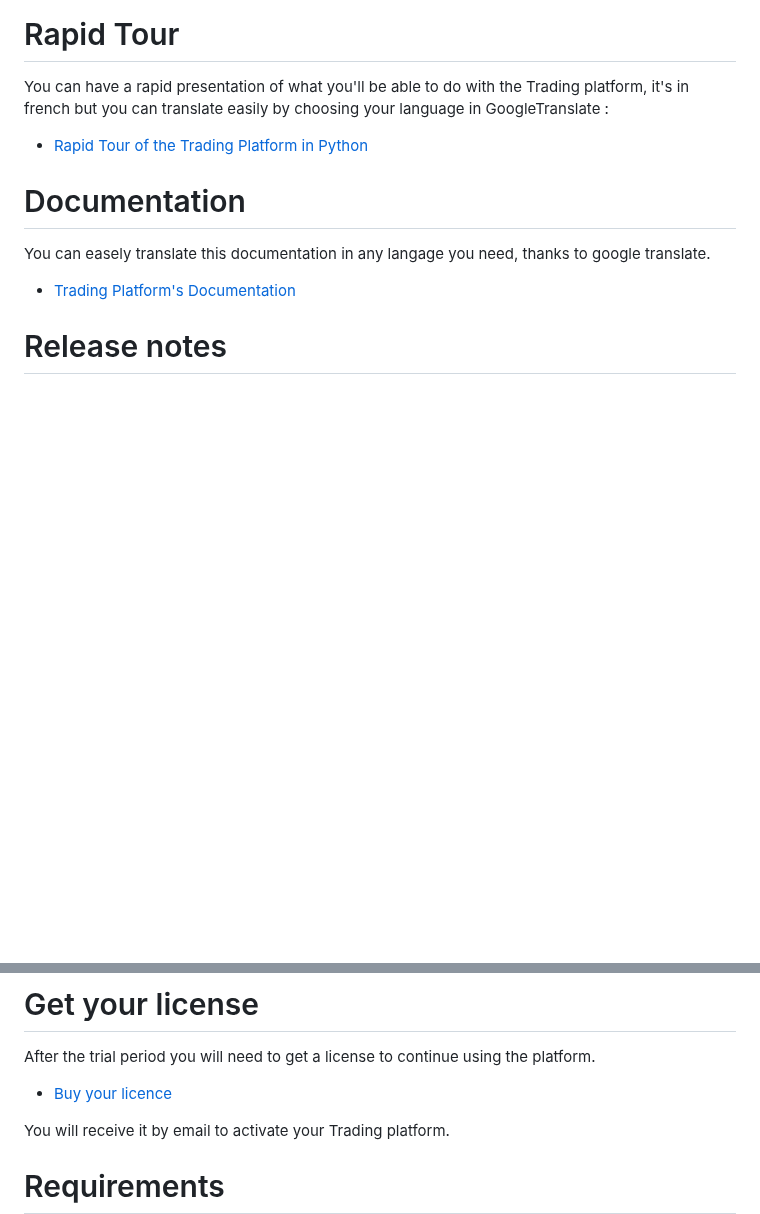
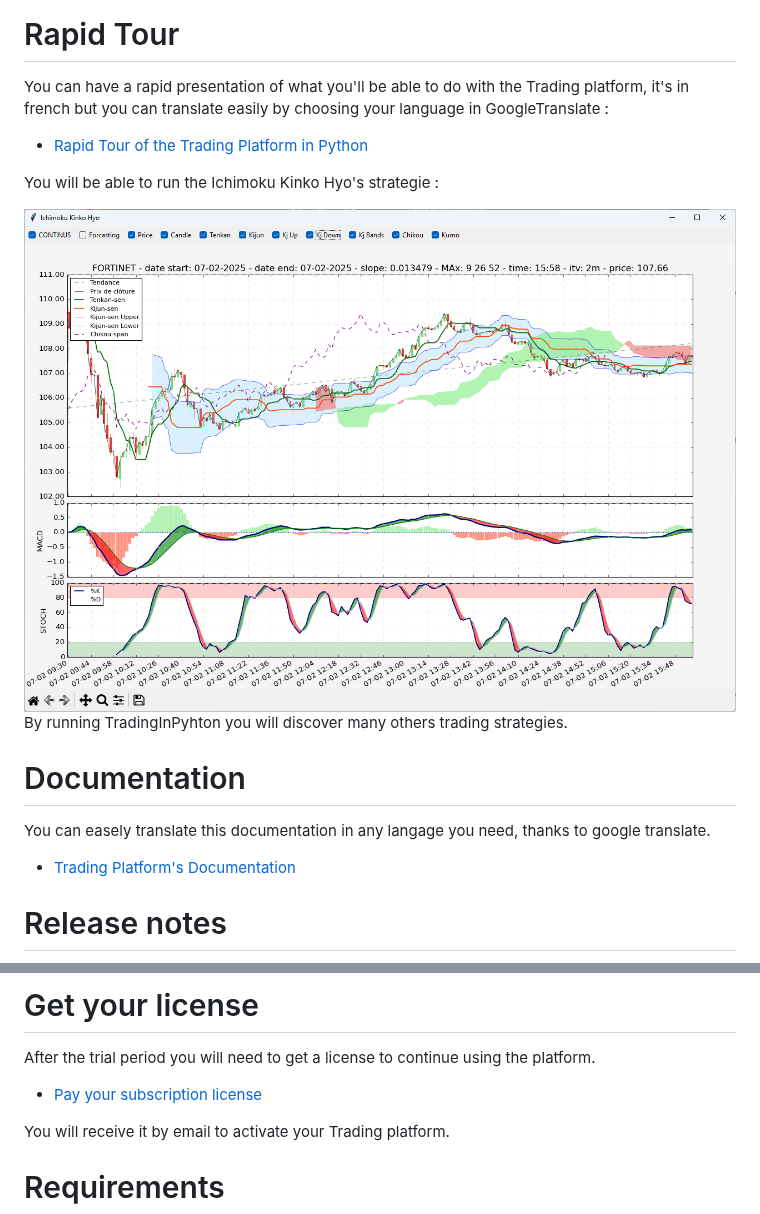
Before and after one commit to SoDevLog/PyTrading, a Markdown page: README.md, 2 parts joined by grey strips. Rendered like a GitHub page; pictures changed too: images/IchimokuKinkoHyo.png (added); blank space fills up the shorter version.

Commit message:
add picture on Ichimoku Kinko Hyo strategy

```diff
--- a/README.md
+++ b/README.md
@@ -21,6 +21,12 @@ Then clic on executable **TradingInPython.exe** then Trading Platform in python
 You can have a rapid presentation of what you'll be able to do with the Trading platform, it's in french but you can translate easily by choosing your language in GoogleTranslate :
 
 - [Rapid Tour of the Trading Platform in Python](https://www.trading-et-data-analyses.com/p/plateforme-de-trading-and-data-analyse.html)
+
+You will be able to run the Ichimoku Kinko Hyo's strategie :
+
+<img src="images/IchimokuKinkoHyo.png" alt="Strategy Ichimoku Kinko Hyo">
+
+By running TradingInPyhton you will discover many others trading strategies.
 
 # Documentation
 
@@ -48,7 +54,7 @@ If you include helpful feedback in your email, you may be able to get a more day
 
 After the trial period you will need to get a license to continue using the platform.
 
-- [Buy your licence](https://www.trading-et-data-analyses.com/p/abonnement.html)
+- [Pay your subscription license](https://www.trading-et-data-analyses.com/p/abonnement.html)
 
 You will receive it by email to activate your Trading platform.
 
```
